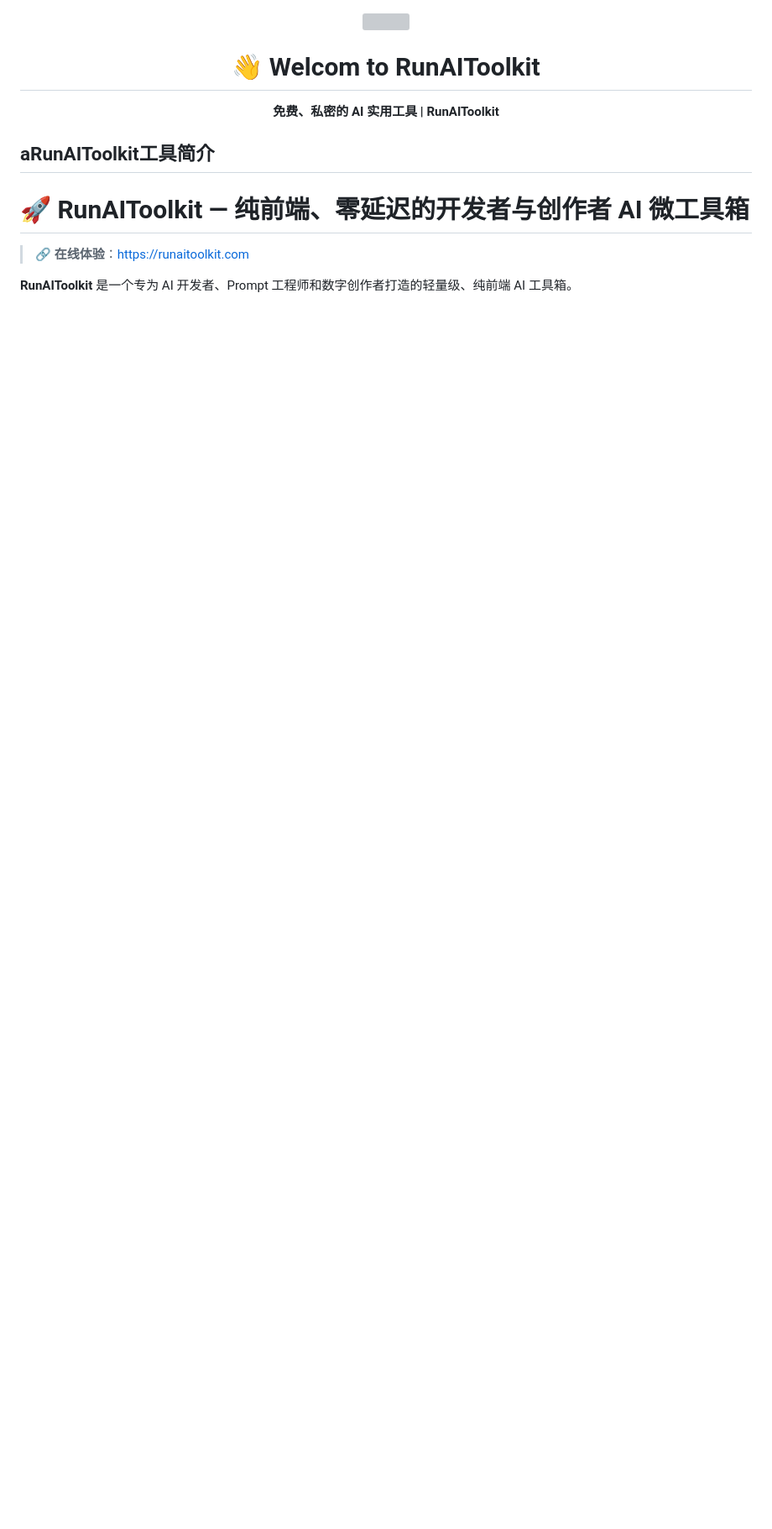
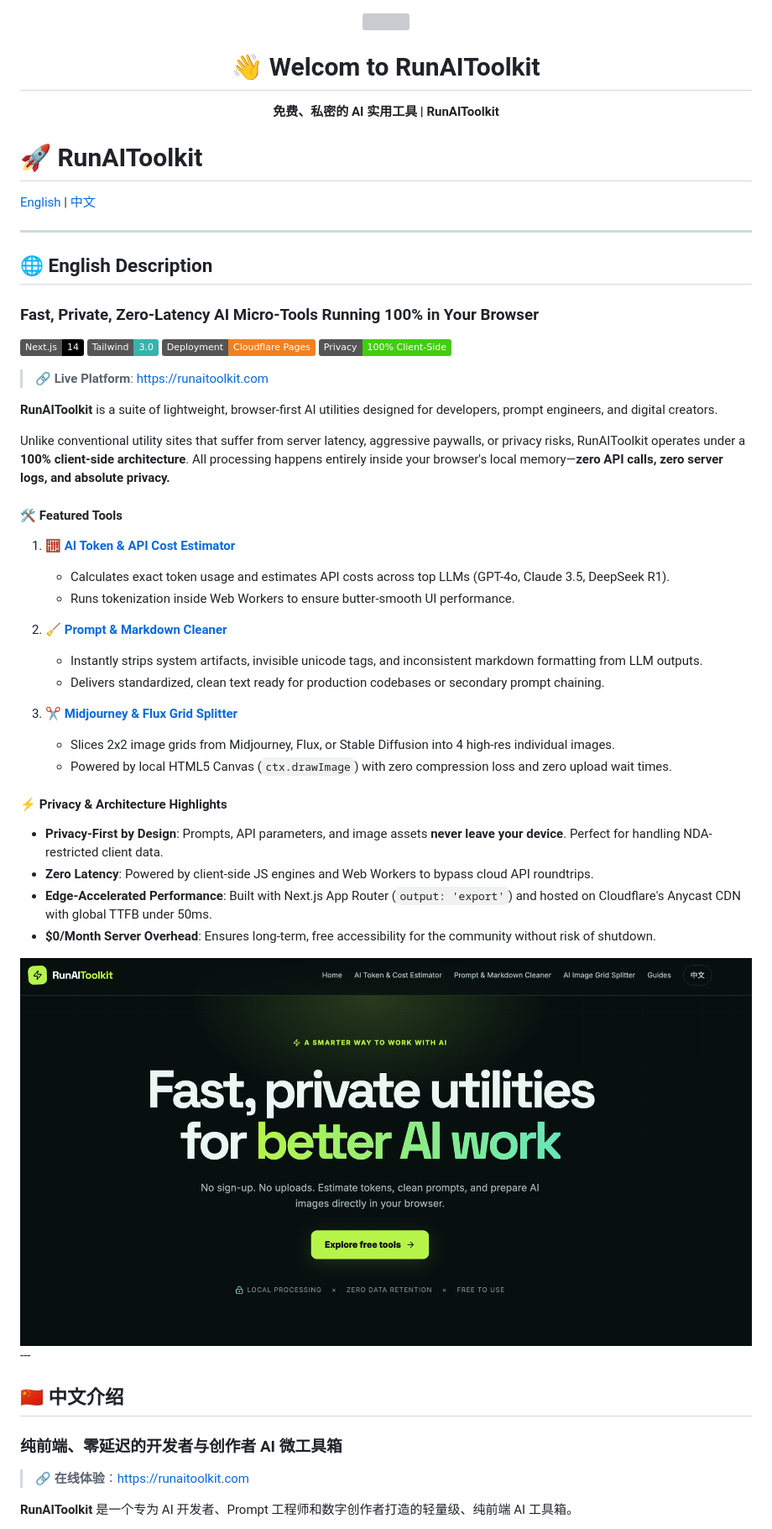
Before and after one commit to airootkit/airoot, a Markdown page: README.md, the part around one of its changes. Shown at 84% size. GitHub-like rendering; badges without logos; blank space fills up the shorter version; grey boxes are pictures that could not be loaded.

```diff
--- a/README.md
+++ b/README.md
@@ -7,9 +7,56 @@
 </p>
 </div>
 
-## aRunAIToolkit工具简介
+# 🚀 RunAIToolkit
 
-# 🚀 RunAIToolkit — 纯前端、零延迟的开发者与创作者 AI 微工具箱
+[English](#english) | [中文](#中文)
+
+---
+
+<a name="english"></a>
+## 🌐 English Description
+
+### Fast, Private, Zero-Latency AI Micro-Tools Running 100% in Your Browser
+
+[![Next.js](https://img.shields.io/badge/Next.js-14-black?logo=next.js)](https://nextjs.org/)
+[![Tailwind CSS](https://img.shields.io/badge/Tailwind-3.0-38B2AC?logo=tailwindcss)](https://tailwindcss.com/)
+[![Deployment](https://img.shields.io/badge/Deployment-Cloudflare%20Pages-F38020?logo=cloudflare)](https://pages.cloudflare.com/)
+[![Privacy](https://img.shields.io/badge/Privacy-100%25%20Client--Side-brightgreen)](#-privacy--architecture)
+
+> 🔗 **Live Platform**: [https://runaitoolkit.com](https://runaitoolkit.com)
+
+**RunAIToolkit** is a suite of lightweight, browser-first AI utilities designed for developers, prompt engineers, and digital creators.
+
+Unlike conventional utility sites that suffer from server latency, aggressive paywalls, or privacy risks, RunAIToolkit operates under a **100% client-side architecture**. All processing happens entirely inside your browser's local memory—**zero API calls, zero server logs, and absolute privacy.**
+
+#### 🛠️ Featured Tools
+
+1. **🧮 [AI Token & API Cost Estimator](https://runaitoolkit.com/tools/ai-token-calculator)**
+   * Calculates exact token usage and estimates API costs across top LLMs (GPT-4o, Claude 3.5, DeepSeek R1).
+   * Runs tokenization inside Web Workers to ensure butter-smooth UI performance.
+
+2. **🧹 [Prompt & Markdown Cleaner](https://runaitoolkit.com/tools/prompt-markdown-cleaner)**
+   * Instantly strips system artifacts, invisible unicode tags, and inconsistent markdown formatting from LLM outputs.
+   * Delivers standardized, clean text ready for production codebases or secondary prompt chaining.
+
+3. **✂️ [Midjourney & Flux Grid Splitter](https://runaitoolkit.com/tools/midjourney-grid-splitter)**
+   * Slices 2x2 image grids from Midjourney, Flux, or Stable Diffusion into 4 high-res individual images.
+   * Powered by local HTML5 Canvas (`ctx.drawImage`) with zero compression loss and zero upload wait times.
+
+#### ⚡ Privacy & Architecture Highlights
+
+* **Privacy-First by Design**: Prompts, API parameters, and image assets **never leave your device**. Perfect for handling NDA-restricted client data.
+* **Zero Latency**: Powered by client-side JS engines and Web Workers to bypass cloud API roundtrips.
+* **Edge-Accelerated Performance**: Built with Next.js App Router (`output: 'export'`) and hosted on Cloudflare's Anycast CDN with global TTFB under 50ms.
+* **$0/Month Server Overhead**: Ensures long-term, free accessibility for the community without risk of shutdown.
+
+<div align="center"><img src="img/en.png" /></div>
+---
+
+<a name="中文"></a>
+## 🇨🇳 中文介绍
+
+### 纯前端、零延迟的开发者与创作者 AI 微工具箱
 
 > 🔗 **在线体验**：[https://runaitoolkit.com](https://runaitoolkit.com)
 
```
Also changed, not shown: other parts of README.md (+15 -45 lines).
